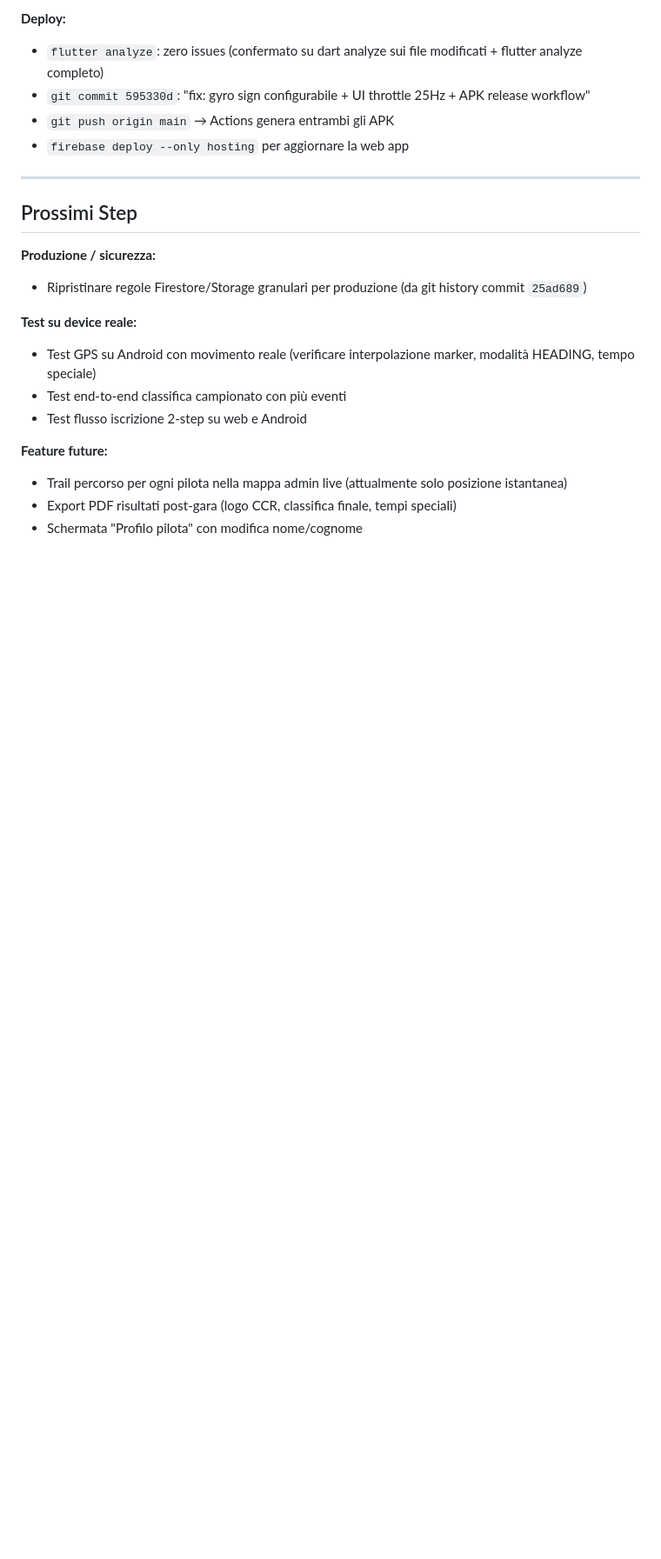
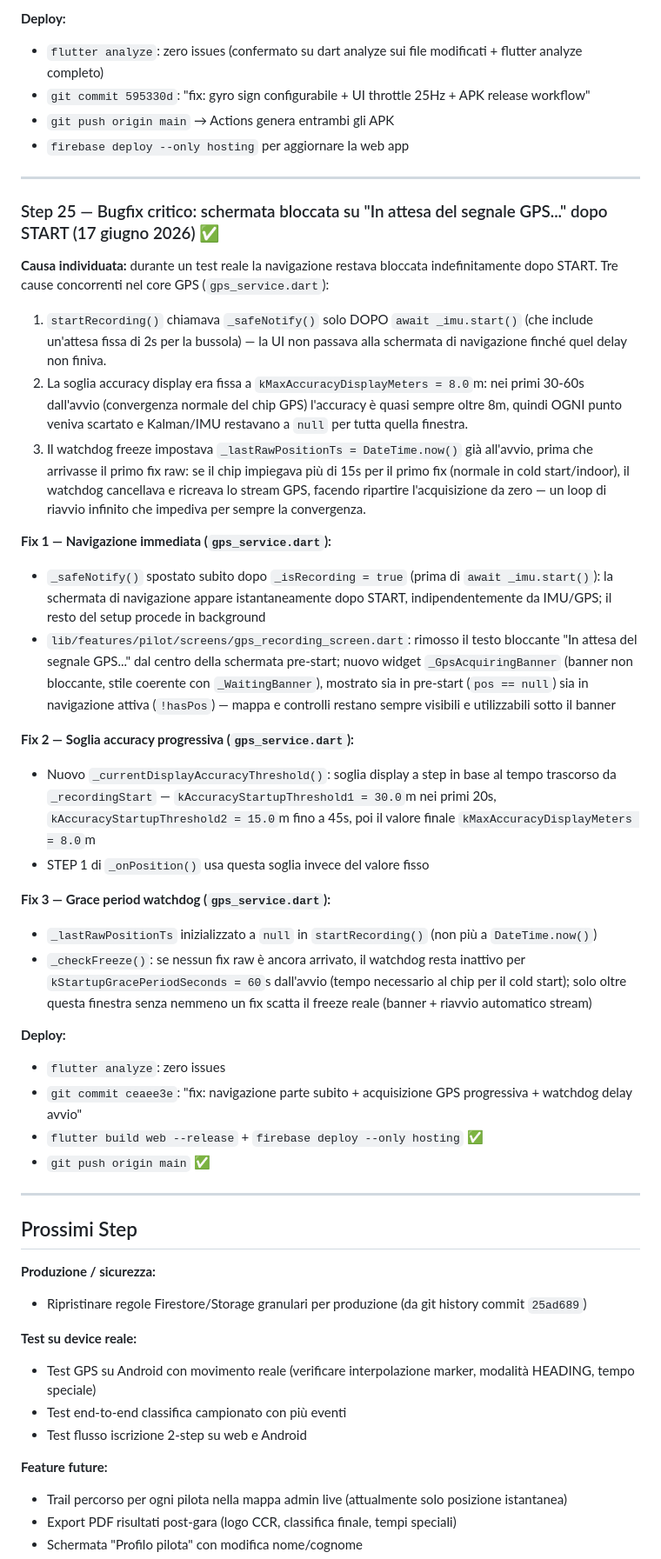
Before and after one commit to michelepierini89-gif/ccr_app, a Markdown page: PROGETTO_CCR.md, the part around the change. Shown at 87% size. Rendered like a GitHub page; blank space fills up the shorter version.

Commit message:
docs: aggiorna PROGETTO_CCR.md con Step 25 (fix navigazione GPS bloccata)

```diff
--- a/PROGETTO_CCR.md
+++ b/PROGETTO_CCR.md
@@ -957,6 +957,58 @@ Riscrittura completa del sistema di filtraggio GPS per risolvere il collasso in
 
 ---
 
+### Step 25 — Bugfix critico: schermata bloccata su "In attesa del segnale GPS..." dopo START (17 giugno 2026) ✅
+
+**Causa individuata:** durante un test reale la navigazione restava bloccata
+indefinitamente dopo START. Tre cause concorrenti nel core GPS (`gps_service.dart`):
+1. `startRecording()` chiamava `_safeNotify()` solo DOPO `await _imu.start()`
+   (che include un'attesa fissa di 2s per la bussola) — la UI non passava
+   alla schermata di navigazione finché quel delay non finiva.
+2. La soglia accuracy display era fissa a `kMaxAccuracyDisplayMeters = 8.0`m:
+   nei primi 30-60s dall'avvio (convergenza normale del chip GPS) l'accuracy
+   è quasi sempre oltre 8m, quindi OGNI punto veniva scartato e Kalman/IMU
+   restavano a `null` per tutta quella finestra.
+3. Il watchdog freeze impostava `_lastRawPositionTs = DateTime.now()` già
+   all'avvio, prima che arrivasse il primo fix raw: se il chip impiegava più
+   di 15s per il primo fix (normale in cold start/indoor), il watchdog
+   cancellava e ricreava lo stream GPS, facendo ripartire l'acquisizione da
+   zero — un loop di riavvio infinito che impediva per sempre la convergenza.
+
+**Fix 1 — Navigazione immediata (`gps_service.dart`):**
+- `_safeNotify()` spostato subito dopo `_isRecording = true` (prima di
+  `await _imu.start()`): la schermata di navigazione appare istantaneamente
+  dopo START, indipendentemente da IMU/GPS; il resto del setup procede in
+  background
+- `lib/features/pilot/screens/gps_recording_screen.dart`: rimosso il testo
+  bloccante "In attesa del segnale GPS..." dal centro della schermata
+  pre-start; nuovo widget `_GpsAcquiringBanner` (banner non bloccante, stile
+  coerente con `_WaitingBanner`), mostrato sia in pre-start (`pos == null`)
+  sia in navigazione attiva (`!hasPos`) — mappa e controlli restano sempre
+  visibili e utilizzabili sotto il banner
+
+**Fix 2 — Soglia accuracy progressiva (`gps_service.dart`):**
+- Nuovo `_currentDisplayAccuracyThreshold()`: soglia display a step in base
+  al tempo trascorso da `_recordingStart` — `kAccuracyStartupThreshold1 = 30.0`m
+  nei primi 20s, `kAccuracyStartupThreshold2 = 15.0`m fino a 45s, poi il
+  valore finale `kMaxAccuracyDisplayMeters = 8.0`m
+- STEP 1 di `_onPosition()` usa questa soglia invece del valore fisso
+
+**Fix 3 — Grace period watchdog (`gps_service.dart`):**
+- `_lastRawPositionTs` inizializzato a `null` in `startRecording()` (non più
+  a `DateTime.now()`)
+- `_checkFreeze()`: se nessun fix raw è ancora arrivato, il watchdog resta
+  inattivo per `kStartupGracePeriodSeconds = 60`s dall'avvio (tempo
+  necessario al chip per il cold start); solo oltre questa finestra senza
+  nemmeno un fix scatta il freeze reale (banner + riavvio automatico stream)
+
+**Deploy:**
+- `flutter analyze`: zero issues
+- `git commit ceaee3e`: "fix: navigazione parte subito + acquisizione GPS progressiva + watchdog delay avvio"
+- `flutter build web --release` + `firebase deploy --only hosting` ✅
+- `git push origin main` ✅
+
+---
+
 ## Prossimi Step
 
 **Produzione / sicurezza:**
```
